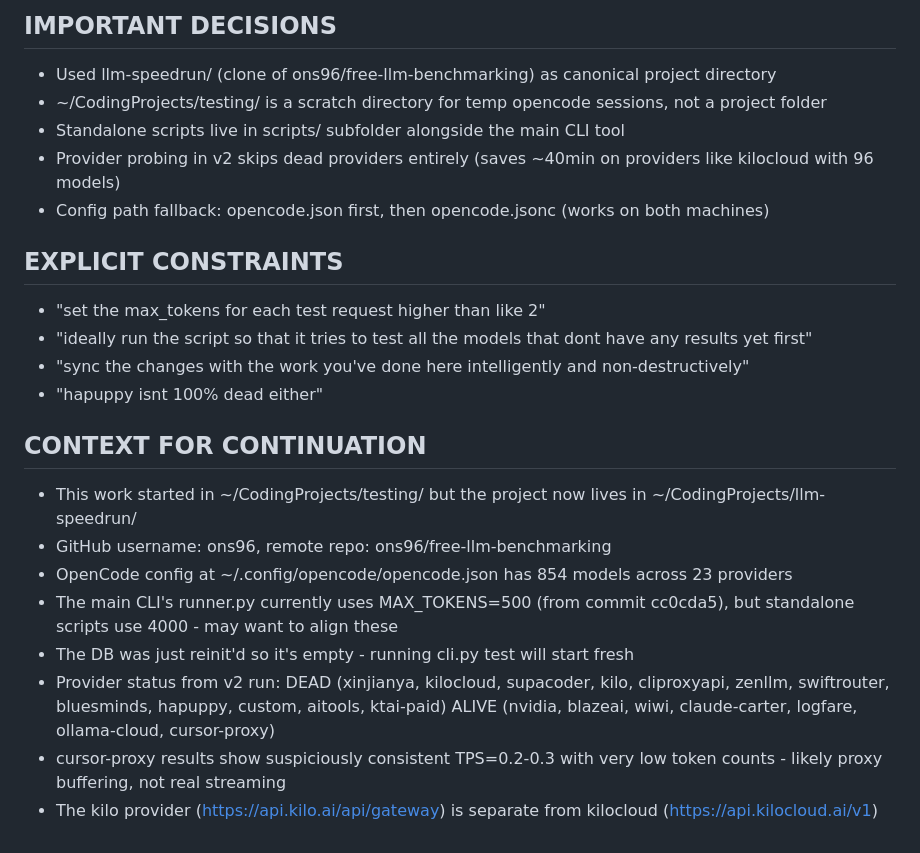
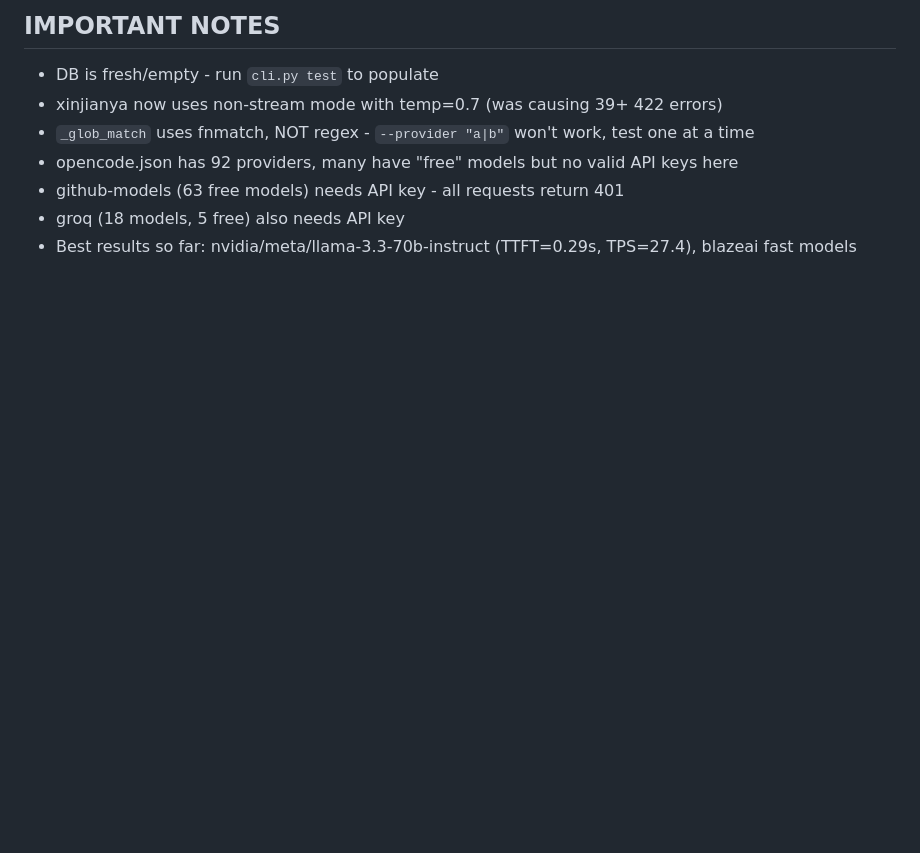
Before and after one commit to ons96/free-llm-benchmarking, a Markdown page: HANDOFF.md, the part around one of its changes. Drawn GitHub-style; blank space fills up the shorter version.

```diff
--- a/HANDOFF.md
+++ b/HANDOFF.md
@@ -65,26 +77,10 @@ KEY FILES
 
-IMPORTANT DECISIONS
-------------------
-- Used llm-speedrun/ (clone of ons96/free-llm-benchmarking) as canonical project directory
-- ~/CodingProjects/testing/ is a scratch directory for temp opencode sessions, not a project folder
-- Standalone scripts live in scripts/ subfolder alongside the main CLI tool
-- Provider probing in v2 skips dead providers entirely (saves ~40min on providers like kilocloud with 96 models)
-- Config path fallback: opencode.json first, then opencode.jsonc (works on both machines)
-
-EXPLICIT CONSTRAINTS
---------------------
-- "set the max_tokens for each test request higher than like 2"
-- "ideally run the script so that it tries to test all the models that dont have any results yet first"
-- "sync the changes with the work you've done here intelligently and non-destructively"
-- "hapuppy isnt 100% dead either"
-
-CONTEXT FOR CONTINUATION
-------------------------
-- This work started in ~/CodingProjects/testing/ but the project now lives in ~/CodingProjects/llm-speedrun/
-- GitHub username: ons96, remote repo: ons96/free-llm-benchmarking
-- OpenCode config at ~/.config/opencode/opencode.json has 854 models across 23 providers
-- The main CLI's runner.py currently uses MAX_TOKENS=500 (from commit cc0cda5), but standalone scripts use 4000 - may want to align these
-- The DB was just reinit'd so it's empty - running cli.py test will start fresh
-- Provider status from v2 run: DEAD (xinjianya, kilocloud, supacoder, kilo, cliproxyapi, zenllm, swiftrouter, bluesminds, hapuppy, custom, aitools, ktai-paid) ALIVE (nvidia, blazeai, wiwi, claude-carter, logfare, ollama-cloud, cursor-proxy)
-- cursor-proxy results show suspiciously consistent TPS=0.2-0.3 with very low token counts - likely proxy buffering, not real streaming
-- The kilo provider (https://api.kilo.ai/api/gateway) is separate from kilocloud (https://api.kilocloud.ai/v1)
+IMPORTANT NOTES
+--------------
+- DB is fresh/empty - run `cli.py test` to populate
+- xinjianya now uses non-stream mode with temp=0.7 (was causing 39+ 422 errors)
+- `_glob_match` uses fnmatch, NOT regex - `--provider "a|b"` won't work, test one at a time
+- opencode.json has 92 providers, many have "free" models but no valid API keys here
+- github-models (63 free models) needs API key - all requests return 401
+- groq (18 models, 5 free) also needs API key
+- Best results so far: nvidia/meta/llama-3.3-70b-instruct (TTFT=0.29s, TPS=27.4), blazeai fast models
```
Also changed, not shown: other parts of HANDOFF.md (+53 -41 lines).
